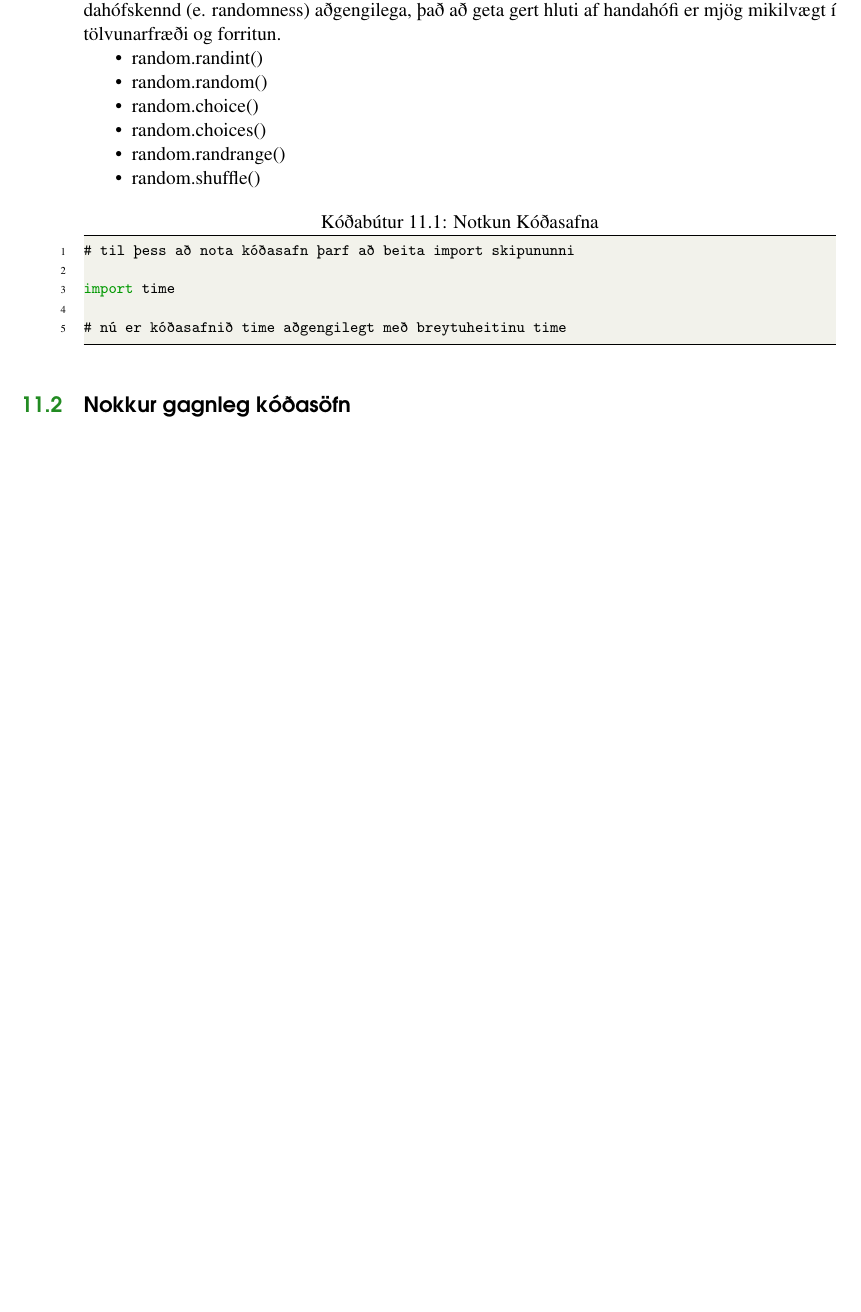
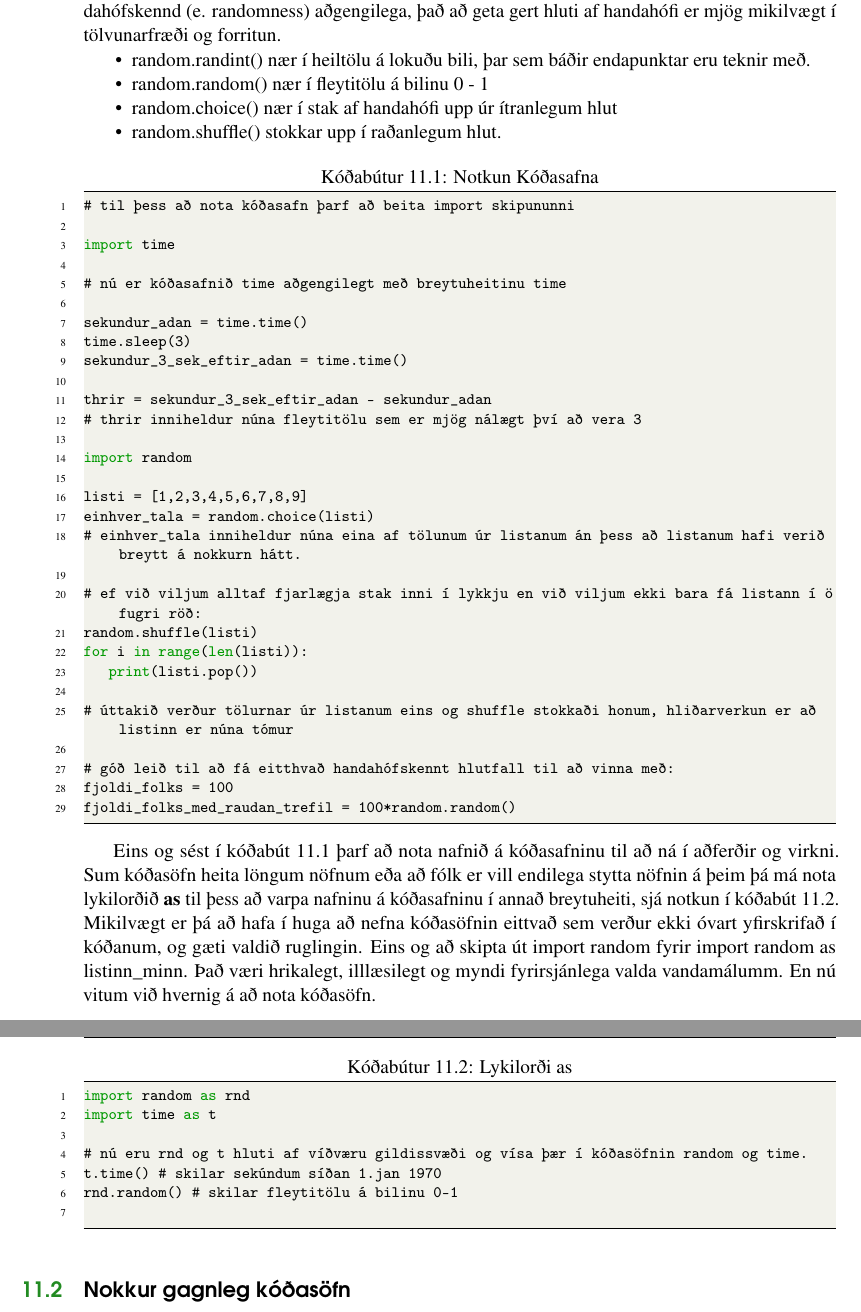
Before and after one commit to valborg/Python-fyrir-byrjendur, a LaTeX thesis (main.tex, which reads import.tex): part of page 80 of 124 before the commit and two parts of pages 80 and 81 of 126 after it, the two joined at a grey line, cut so that both start at the same text, the shorter picture padded with empty space. Compiled offline with pdfLaTeX.

Commit message:
hér er komin fyrsta útgáfa til yfirlestrar á kóðasöfnum

```diff
--- a/import.tex
+++ b/import.tex
@@ -32,12 +32,10 @@ Um kóðasafnið time:
 Um kóðasafnið random:Þetta kóðasafn gerir forriturum auðveldara fyrir með því að gera handahófskennd (e. randomness) aðgengilega, það að geta gert hluti af handahófi er mjög mikilvægt í tölvunarfræði og forritun.
 
 \begin{itemize}
-	\item random.randint()
-	\item random.random()
-	\item random.choice()
-	\item random.choices()
-	\item random.randrange()
-	\item random.shuffle()
+	\item random.randint() nær í heiltölu á lokuðu bili, þar sem báðir endapunktar eru teknir með.
+	\item random.random() nær í fleytitölu á bilinu 0 - 1
+	\item random.choice() nær í stak af handahófi upp úr ítranlegum hlut
+	\item random.shuffle() stokkar upp í raðanlegum hlut.
 \end{itemize}
 
 \begin{lstlisting}[caption=Notkun Kóðasafna, label=lst:kóðasöfn-kynnt]
@@ -46,3 +44,45 @@ Um kóðasafnið random:Þetta kóðasafn gerir forriturum auðveldara fyrir me
 import time
 
 # nú er kóðasafnið time aðgengilegt með breytuheitinu time
+
+sekundur_adan = time.time()
+time.sleep(3)
+sekundur_3_sek_eftir_adan = time.time()
+
+thrir = sekundur_3_sek_eftir_adan - sekundur_adan
+# thrir inniheldur núna fleytitölu sem er mjög nálægt því að vera 3
+
+import random
+
+listi = [1,2,3,4,5,6,7,8,9]
+einhver_tala = random.choice(listi)
+# einhver_tala inniheldur núna eina af tölunum úr listanum án þess að listanum hafi verið breytt á nokkurn hátt.
+
+# ef við viljum alltaf fjarlægja stak inni í lykkju en við viljum ekki bara fá listann í öfugri röð:
+random.shuffle(listi)
+for i in range(len(listi)):
+	print(listi.pop())
+
+# úttakið verður tölurnar úr listanum eins og shuffle stokkaði honum, hliðarverkun er að listinn er núna tómur
+
+# góð leið til að fá eitthvað handahófskennt hlutfall til að vinna með:
+fjoldi_folks = 100
+fjoldi_folks_med_raudan_trefil = 100*random.random()
+
+
+\end{lstlisting}
+
+Eins og sést í kóðabút \ref{lst:kóðasöfn-kynnt} þarf að nota nafnið á kóðasafninu til að ná í aðferðir og virkni.
+Sum kóðasöfn heita löngum nöfnum eða að fólk er vill endilega stytta nöfnin á þeim þá má nota lykilorðið \textbf{as} til þess að varpa nafninu á kóðasafninu í annað breytuheiti, sjá notkun í kóðabút \ref{lst:kóðasöfn-as}.
+Mikilvægt er þá að hafa í huga að nefna kóðasöfnin eittvað sem verður ekki óvart yfirskrifað í kóðanum, og gæti valdið ruglingin.
+Eins og að skipta út import random fyrir import random as listinn\_minn.
+Það væri hrikalegt, illlæsilegt og myndi fyrirsjánlega valda vandamálumm.
+En nú vitum við hvernig á að nota kóðasöfn.
+
+\begin{lstlisting}[caption=Lykilorði as, label=lst:kóðasöfn-as]
+import random as rnd
+import time as t
+
+# nú eru rnd og t hluti af víðværu gildissvæði og vísa þær í kóðasöfnin random og time.
+t.time() # skilar sekúndum síðan 1.jan 1970
+rnd.random() # skilar fleytitölu á bilinu 0-1
```
Also changed, not shown: import.tex (23 more changed lines).
